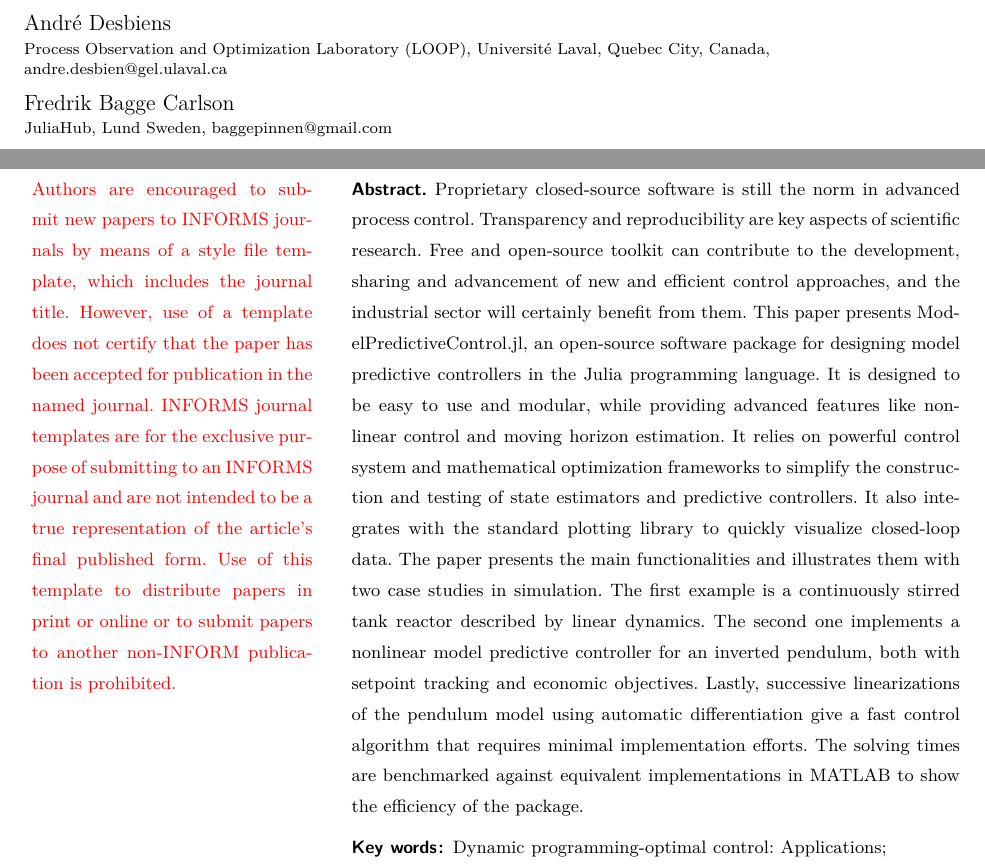
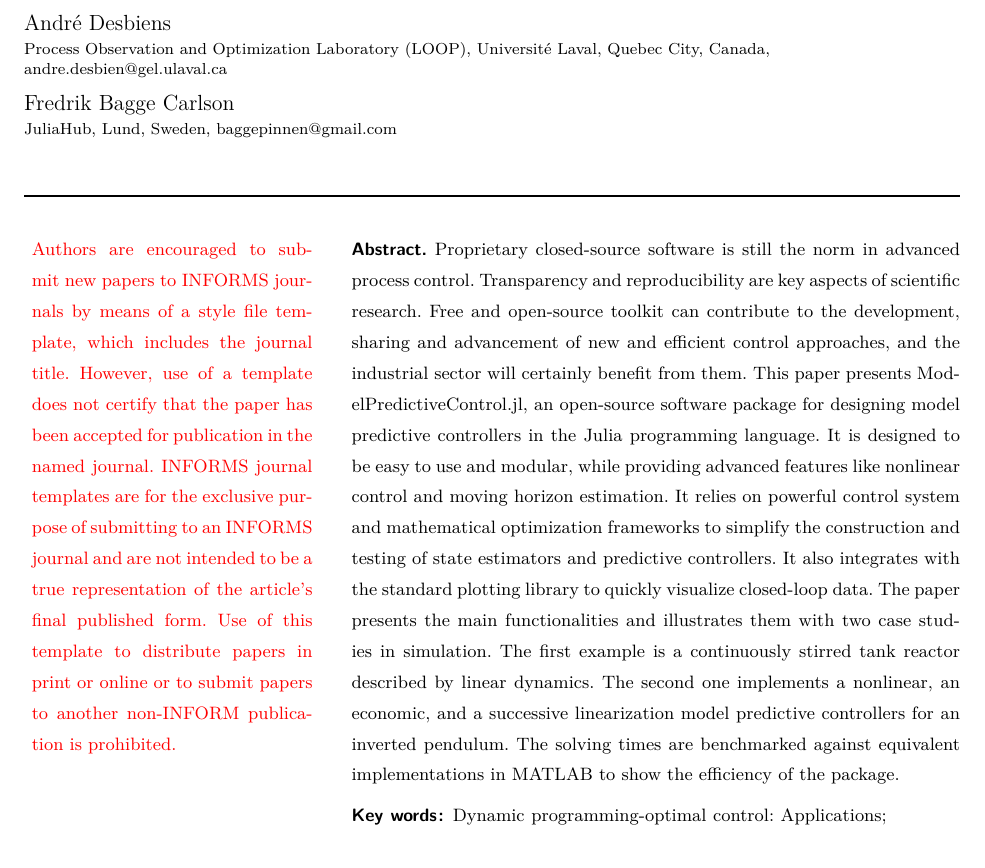
Before and after one commit to franckgaga/code, a LaTeX document (mpcPackageJulia.tex): two parts of pages 1 and 2 of 27 before the commit and part of page 1 of 26 after it, the two joined at a grey line, cut so that both start at the same text. Compiled offline with XeLaTeX.

Commit message:
more concise abstract

```diff
--- a/mpcPackageJulia.tex
+++ b/mpcPackageJulia.tex
@@ -57,12 +57,12 @@
 \AUTHOR{André Desbiens}
 \AFF{Process Observation and Optimization Laboratory (LOOP), Université Laval, Quebec City, Canada, \EMAIL{andre.desbien@gel.ulaval.ca}}
 \AUTHOR{Fredrik Bagge Carlson}
-\AFF{JuliaHub, Lund Sweden, \EMAIL{baggepinnen@gmail.com}}
+\AFF{JuliaHub, Lund, Sweden, \EMAIL{baggepinnen@gmail.com}}
 } % end of the block
 
 \ABSTRACT{%
 % Enter your abstract
-Proprietary closed-source software is still the norm in advanced process control. Transparency and reproducibility are key aspects of scientific research. Free and open-source toolkit can contribute to the development, sharing and advancement of  new and efficient control approaches, and the industrial sector will certainly benefit from them. This paper presents ModelPredictiveControl.jl, an open-source software package for designing model predictive controllers in the Julia programming language. It is designed to be easy to use and modular, while providing advanced features like nonlinear control and moving horizon estimation. It relies on powerful control system and mathematical optimization frameworks to simplify the construction and testing of state estimators and predictive controllers. It also integrates with the standard plotting library to quickly visualize closed-loop data. The paper presents the main functionalities and illustrates them with two case studies in simulation. The first example is a continuously stirred tank reactor described by linear dynamics. The second one implements a nonlinear model predictive controller for an inverted pendulum, both with setpoint tracking and economic objectives. Lastly, successive linearizations of the pendulum model using automatic differentiation give a fast control algorithm that requires minimal implementation efforts. The solving times are benchmarked against equivalent implementations in MATLAB to show the efficiency of the package.
+Proprietary closed-source software is still the norm in advanced process control. Transparency and reproducibility are key aspects of scientific research. Free and open-source toolkit can contribute to the development, sharing and advancement of  new and efficient control approaches, and the industrial sector will certainly benefit from them. This paper presents ModelPredictiveControl.jl, an open-source software package for designing model predictive controllers in the Julia programming language. It is designed to be easy to use and modular, while providing advanced features like nonlinear control and moving horizon estimation. It relies on powerful control system and mathematical optimization frameworks to simplify the construction and testing of state estimators and predictive controllers. It also integrates with the standard plotting library to quickly visualize closed-loop data. The paper presents the main functionalities and illustrates them with two case studies in simulation. The first example is a continuously stirred tank reactor described by linear dynamics. The second one implements a nonlinear, an economic, and a successive linearization model predictive controllers for an inverted pendulum. The solving times are benchmarked against equivalent implementations in MATLAB to show the efficiency of the package.
 }%
 
 \KEYWORDS{Dynamic programming-optimal control: Applications; Engineering, Applications; Manufacturing: Automated systems; Programming, Quadratic; Programming, Nonlinear}
```
